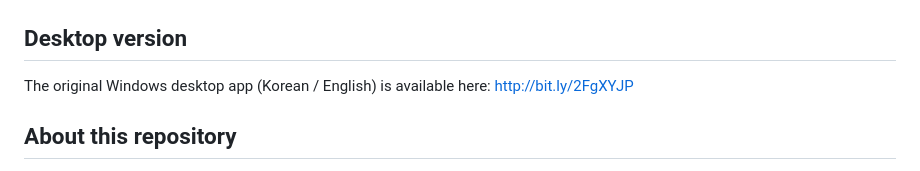
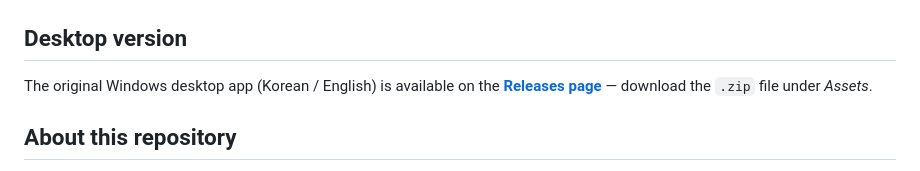
Before and after one commit to game-simulator/bloodborne, a Markdown page: README.md, the part around the change. GitHub-like rendering.

Commit message:
Link desktop version to Releases

```diff
--- a/README.md
+++ b/README.md
@@ -31,7 +31,7 @@ Plan your character build right in the browser — no installation, no server, w
 
 ## Desktop version
 
-The original Windows desktop app (Korean / English) is available here: http://bit.ly/2FgXYJP
+The original Windows desktop app (Korean / English) is available on the **[Releases page](https://github.com/game-simulator/bloodborne/releases/latest)** — download the `.zip` file under *Assets*.
 
 ## About this repository
 
```
